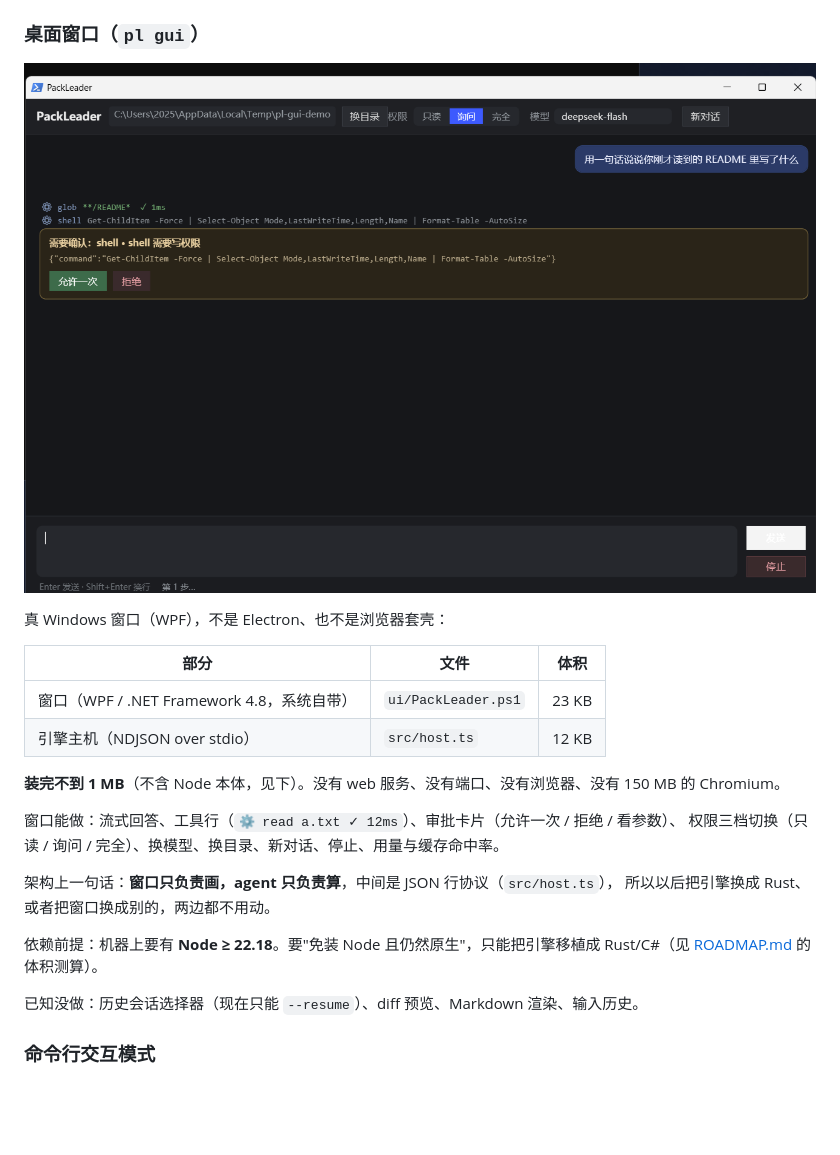
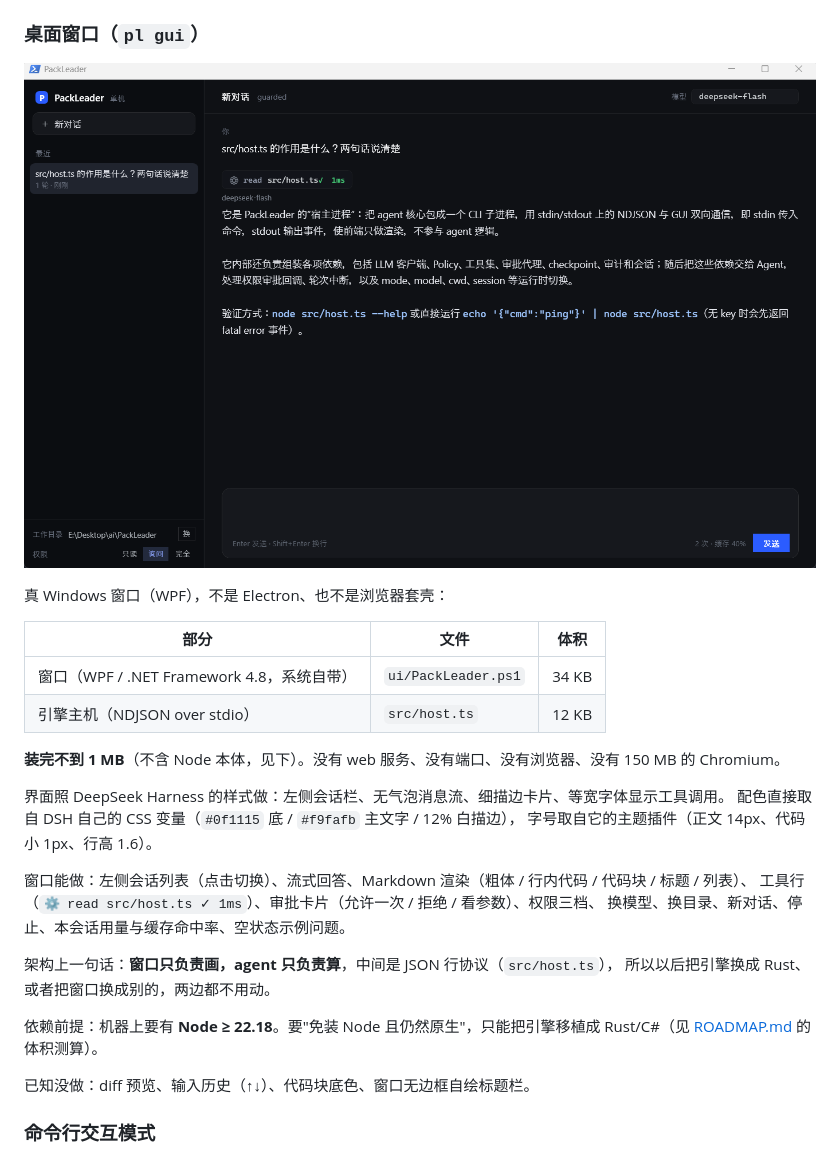
Before and after one commit to wangzkiss/PackLeader, a Markdown page: README.md, the part around the change. Drawn GitHub-style; pictures changed too: docs/gui.png (deleted), docs/screenshot.png (added); blank space fills up the shorter version.

Commit message:
feat(gui): 按 DeepSeek Harness 的样式重做界面
布局改成和 DSH 一致：左侧会话栏（可点击切换会话）、右侧无气泡消息流、
细描边卡片、工具调用用等宽字体。配色取自 DSH 自己的 CSS 变量
（#0f1115 底 / #f9fafb 主文字 / 12% 白描边），字号取自它的主题插件
（正文 14px、行高 1.6）。

新增：会话列表（Session.list + load-session）、Markdown 渲染（粗体/行内代码/
代码块/标题/列表）、空状态示例问题、发送与停止互斥显示。

修掉的三个平台坑：
- WPF 的 8 位颜色是 #AARRGGBB，不是 CSS 的 #RRGGBBAA。按 CSS 顺序写，
  12% 白描边会变成不透明金色，整个界面发黄
- .NET Framework 4.8 没有 DateTime.ToUnixTimeMilliseconds（.NET Core 才有），
  会话相对时间一算就抛异常，列表直接空掉 -> 改用 DateTimeOffset
- ProcessStartInfo.StandardInput 在 4.8 上按 Console.InputEncoding（中文系统是
  GBK）编码，且没有 StandardInputEncoding 属性（.NET Core 才有）。
  中文提示词写给 host 就已经是乱码，会话标题也跟着坏 -> 改走 BaseStream 写 UTF-8 字节

另：默认 ComboBox 模板在深色主题下渲染空白，权限已改成分段按钮；
按钮焦点虚线框在深色底上太跳，已置空 FocusVisualStyle。

```diff
--- a/README.md
+++ b/README.md
@@ -97,26 +97,31 @@ node src/cli.ts undo --turn 3
 
 ### 桌面窗口（`pl gui`）
 
-![PackLeader 窗口](docs/gui.png)
+![PackLeader 窗口](docs/screenshot.png)
 
 真 Windows 窗口（WPF），不是 Electron、也不是浏览器套壳：
 
 | 部分 | 文件 | 体积 |
 |---|---|---|
-| 窗口（WPF / .NET Framework 4.8，系统自带） | `ui/PackLeader.ps1` | 23 KB |
+| 窗口（WPF / .NET Framework 4.8，系统自带） | `ui/PackLeader.ps1` | 34 KB |
 | 引擎主机（NDJSON over stdio） | `src/host.ts` | 12 KB |
 
 **装完不到 1 MB**（不含 Node 本体，见下）。没有 web 服务、没有端口、没有浏览器、没有 150 MB 的 Chromium。
 
-窗口能做：流式回答、工具行（`⚙ read a.txt ✓ 12ms`）、审批卡片（允许一次 / 拒绝 / 看参数）、
-权限三档切换（只读 / 询问 / 完全）、换模型、换目录、新对话、停止、用量与缓存命中率。
+界面照 DeepSeek Harness 的样式做：左侧会话栏、无气泡消息流、细描边卡片、等宽字体显示工具调用。
+配色直接取自 DSH 自己的 CSS 变量（`#0f1115` 底 / `#f9fafb` 主文字 / 12% 白描边），
+字号取自它的主题插件（正文 14px、代码小 1px、行高 1.6）。
+
+窗口能做：左侧会话列表（点击切换）、流式回答、Markdown 渲染（粗体 / 行内代码 / 代码块 / 标题 / 列表）、
+工具行（`⚙ read src/host.ts ✓ 1ms`）、审批卡片（允许一次 / 拒绝 / 看参数）、权限三档、
+换模型、换目录、新对话、停止、本会话用量与缓存命中率、空状态示例问题。
 
 架构上一句话：**窗口只负责画，agent 只负责算**，中间是 JSON 行协议（`src/host.ts`），
 所以以后把引擎换成 Rust、或者把窗口换成别的，两边都不用动。
 
 依赖前提：机器上要有 **Node ≥ 22.18**。要"免装 Node 且仍然原生"，只能把引擎移植成 Rust/C#（见 [ROADMAP.md](ROADMAP.md) 的体积测算）。
 
-已知没做：历史会话选择器（现在只能 `--resume`）、diff 预览、Markdown 渲染、输入历史。
+已知没做：diff 预览、输入历史（↑↓）、代码块底色、窗口无边框自绘标题栏。
 
 ### 命令行交互模式
 
```
Also changed, not shown: 5 other files.
